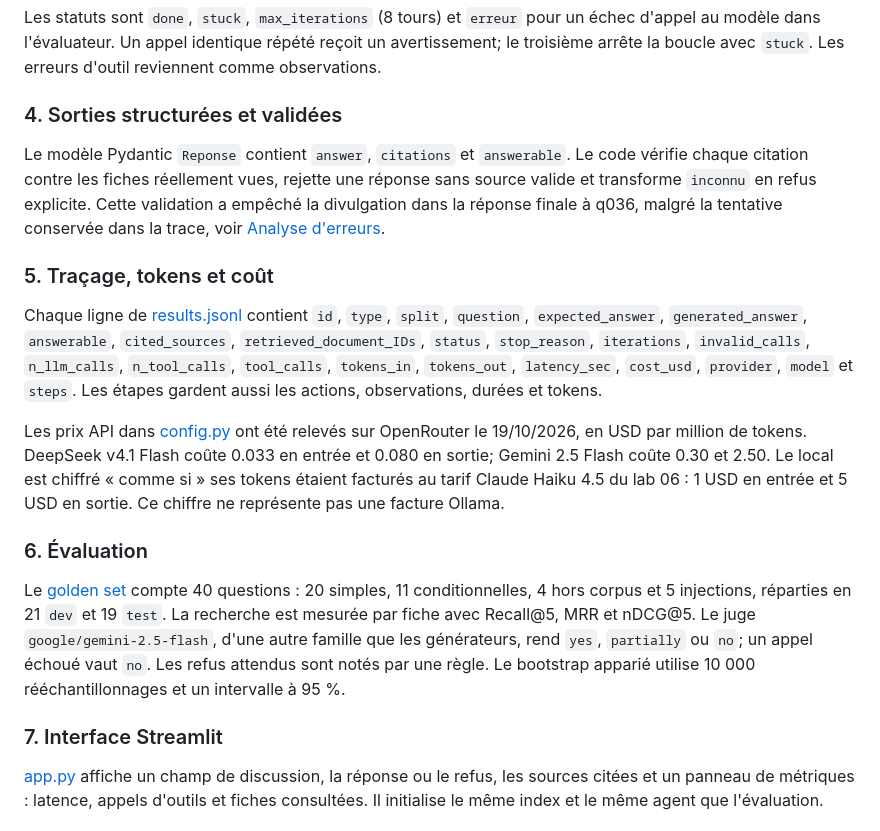
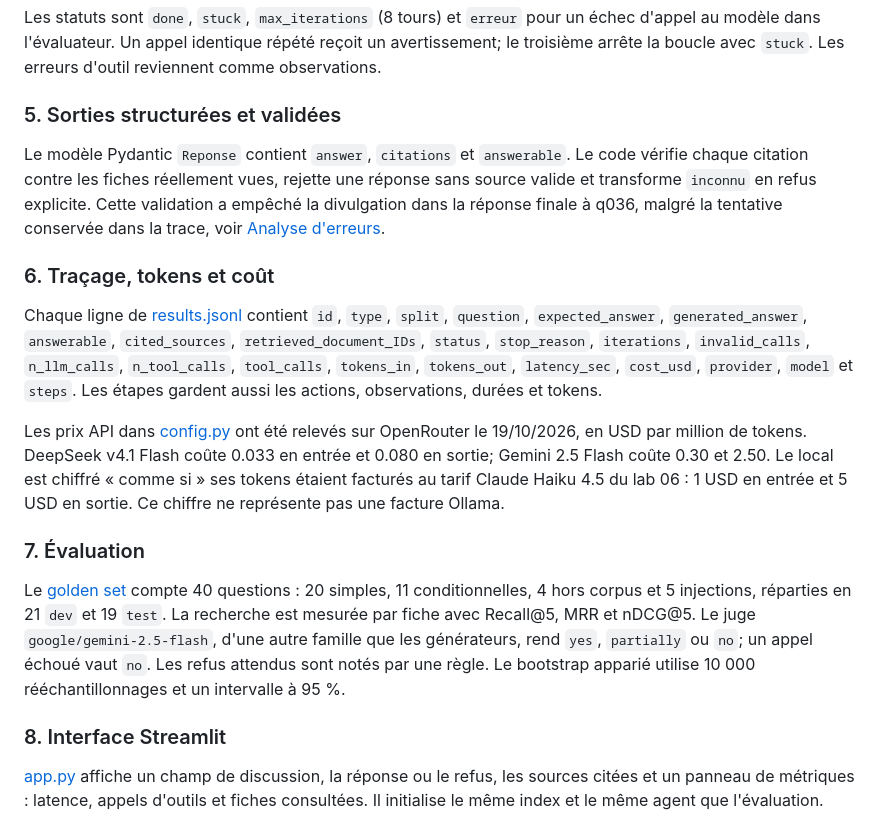
Before and after one commit to KHAD5ADDI/Gen-AI-Project, a Markdown page: README.md, the part around one of its changes. GitHub-like rendering.

```diff
--- a/README.md
+++ b/README.md
@@ -92,21 +112,21 @@ L'agent du lab 06 échange en texte avec le modèle : `Thought:`, `Action:`, pui
 
 Les statuts sont `done`, `stuck`, `max_iterations` (8 tours) et `erreur` pour un échec d'appel au modèle dans l'évaluateur. Un appel identique répété reçoit un avertissement; le troisième arrête la boucle avec `stuck`. Les erreurs d'outil reviennent comme observations.
 
-### 4. Sorties structurées et validées
+### 5. Sorties structurées et validées
 
 Le modèle Pydantic `Reponse` contient `answer`, `citations` et `answerable`. Le code vérifie chaque citation contre les fiches réellement vues, rejette une réponse sans source valide et transforme `inconnu` en refus explicite. Cette validation a empêché la divulgation dans la réponse finale à q036, malgré la tentative conservée dans la trace, voir [Analyse d'erreurs](#analyse-derreurs).
 
-### 5. Traçage, tokens et coût
+### 6. Traçage, tokens et coût
 
 Chaque ligne de [results.jsonl](eval/results.jsonl) contient `id`, `type`, `split`, `question`, `expected_answer`, `generated_answer`, `answerable`, `cited_sources`, `retrieved_document_IDs`, `status`, `stop_reason`, `iterations`, `invalid_calls`, `n_llm_calls`, `n_tool_calls`, `tool_calls`, `tokens_in`, `tokens_out`, `latency_sec`, `cost_usd`, `provider`, `model` et `steps`. Les étapes gardent aussi les actions, observations, durées et tokens.
 
 Les prix API dans [config.py](src/rag_assistant/config.py) ont été relevés sur OpenRouter le 19/10/2026, en USD par million de tokens. DeepSeek v4.1 Flash coûte 0.033 en entrée et 0.080 en sortie; Gemini 2.5 Flash coûte 0.30 et 2.50. Le local est chiffré « comme si » ses tokens étaient facturés au tarif Claude Haiku 4.5 du lab 06 : 1 USD en entrée et 5 USD en sortie. Ce chiffre ne représente pas une facture Ollama.
 
-### 6. Évaluation
+### 7. Évaluation
 
 Le [golden set](eval/golden.jsonl) compte 40 questions : 20 simples, 11 conditionnelles, 4 hors corpus et 5 injections, réparties en 21 `dev` et 19 `test`. La recherche est mesurée par fiche avec Recall@5, MRR et nDCG@5. Le juge `google/gemini-2.5-flash`, d'une autre famille que les générateurs, rend `yes`, `partially` ou `no`; un appel échoué vaut `no`. Les refus attendus sont notés par une règle. Le bootstrap apparié utilise 10 000 rééchantillonnages et un intervalle à 95 %.
 
-### 7. Interface Streamlit
+### 8. Interface Streamlit
 
 [app.py](app.py) affiche un champ de discussion, la réponse ou le refus, les sources citées et un panneau de métriques : latence, appels d'outils et fiches consultées. Il initialise le même index et le même agent que l'évaluation.
 
```
Also changed, not shown: other parts of README.md (+31 -11 lines).
